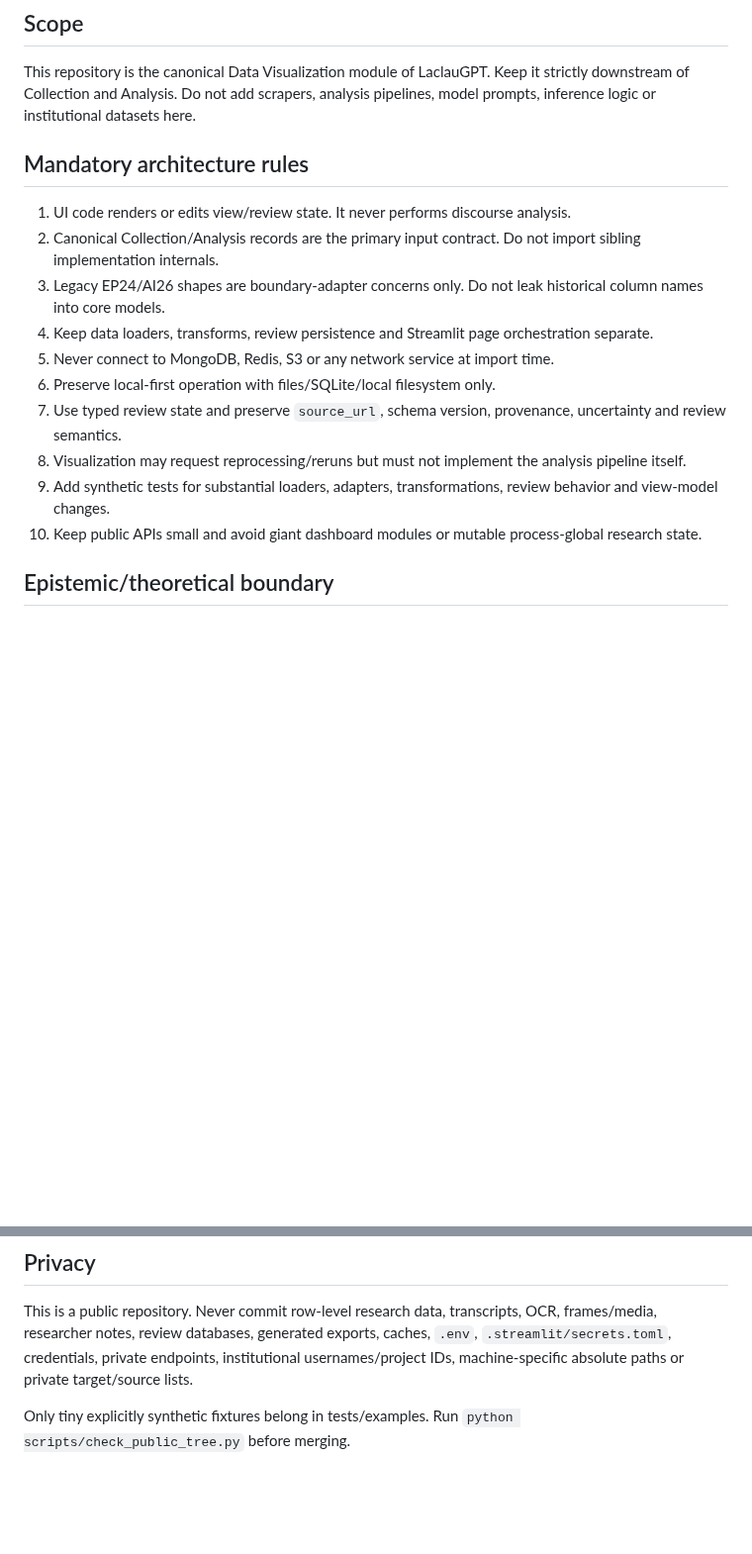
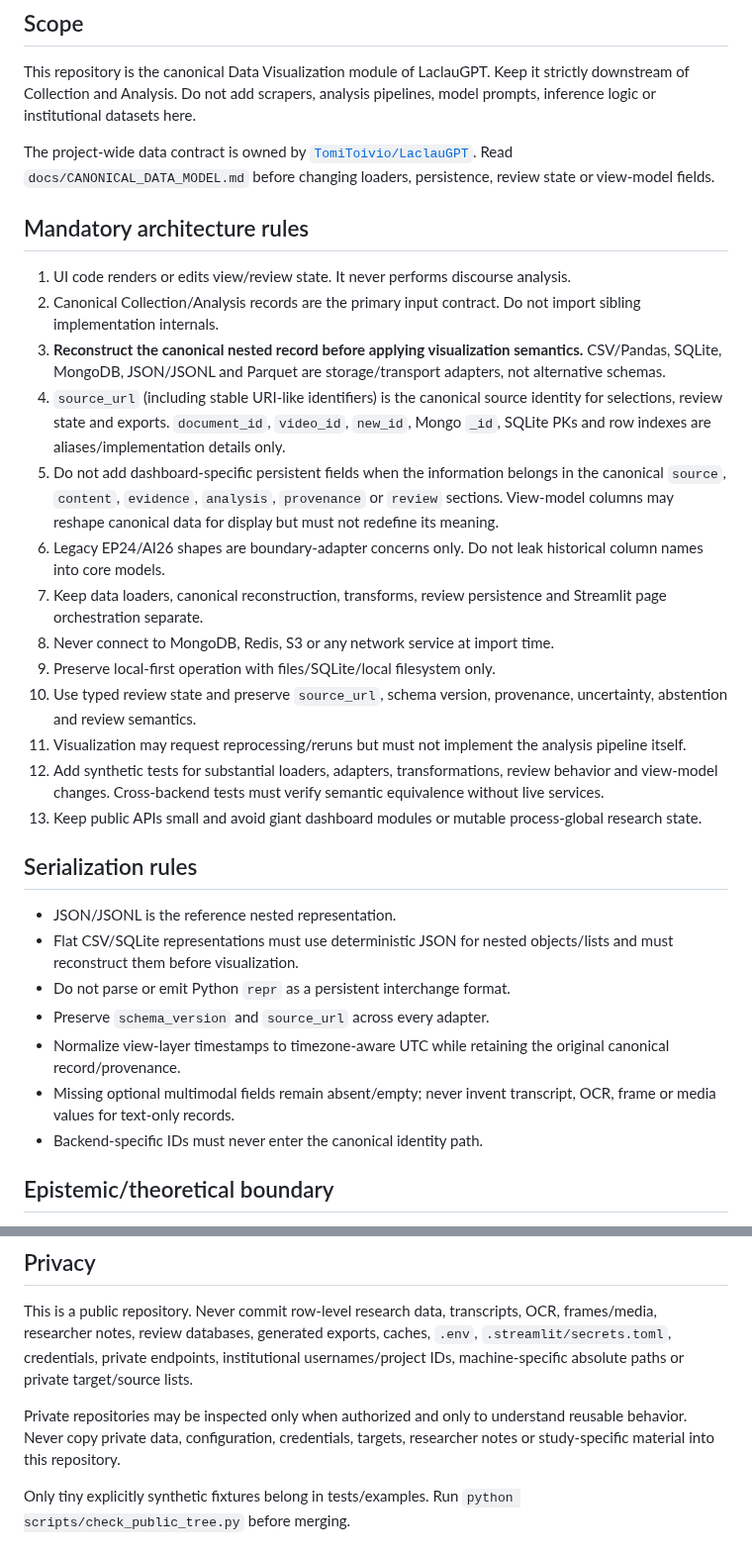
Before and after one commit to TomiToivio/LaclauGPT-Data-Visualization, a Markdown page: AGENTS.md, 2 parts joined by grey strips. Shown at 99% size. Drawn GitHub-style; blank space fills up the shorter version.

Commit message:
Enforce canonical-schema reconstruction in agent rules

```diff
--- a/AGENTS.md
+++ b/AGENTS.md
@@ -4,18 +4,33 @@
 
 This repository is the canonical Data Visualization module of LaclauGPT. Keep it strictly downstream of Collection and Analysis. Do not add scrapers, analysis pipelines, model prompts, inference logic or institutional datasets here.
 
+The project-wide data contract is owned by [`TomiToivio/LaclauGPT`](https://github.com/TomiToivio/LaclauGPT/blob/main/docs/CANONICAL_DATA_CONTRACT.md). Read `docs/CANONICAL_DATA_MODEL.md` before changing loaders, persistence, review state or view-model fields.
+
 ## Mandatory architecture rules
 
 1. UI code renders or edits view/review state. It never performs discourse analysis.
 2. Canonical Collection/Analysis records are the primary input contract. Do not import sibling implementation internals.
-3. Legacy EP24/AI26 shapes are boundary-adapter concerns only. Do not leak historical column names into core models.
-4. Keep data loaders, transforms, review persistence and Streamlit page orchestration separate.
-5. Never connect to MongoDB, Redis, S3 or any network service at import time.
-6. Preserve local-first operation with files/SQLite/local filesystem only.
-7. Use typed review state and preserve `source_url`, schema version, provenance, uncertainty and review semantics.
-8. Visualization may request reprocessing/reruns but must not implement the analysis pipeline itself.
-9. Add synthetic tests for substantial loaders, adapters, transformations, review behavior and view-model changes.
-10. Keep public APIs small and avoid giant dashboard modules or mutable process-global research state.
+3. **Reconstruct the canonical nested record before applying visualization semantics.** CSV/Pandas, SQLite, MongoDB, JSON/JSONL and Parquet are storage/transport adapters, not alternative schemas.
+4. `source_url` (including stable URI-like identifiers) is the canonical source identity for selections, review state and exports. `document_id`, `video_id`, `new_id`, Mongo `_id`, SQLite PKs and row indexes are aliases/implementation details only.
+5. Do not add dashboard-specific persistent fields when the information belongs in the canonical `source`, `content`, `evidence`, `analysis`, `provenance` or `review` sections. View-model columns may reshape canonical data for display but must not redefine its meaning.
+6. Legacy EP24/AI26 shapes are boundary-adapter concerns only. Do not leak historical column names into core models.
+7. Keep data loaders, canonical reconstruction, transforms, review persistence and Streamlit page orchestration separate.
+8. Never connect to MongoDB, Redis, S3 or any network service at import time.
+9. Preserve local-first operation with files/SQLite/local filesystem only.
+10. Use typed review state and preserve `source_url`, schema version, provenance, uncertainty, abstention and review semantics.
+11. Visualization may request reprocessing/reruns but must not implement the analysis pipeline itself.
+12. Add synthetic tests for substantial loaders, adapters, transformations, review behavior and view-model changes. Cross-backend tests must verify semantic equivalence without live services.
+13. Keep public APIs small and avoid giant dashboard modules or mutable process-global research state.
+
+## Serialization rules
+
+- JSON/JSONL is the reference nested representation.
+- Flat CSV/SQLite representations must use deterministic JSON for nested objects/lists and must reconstruct them before visualization.
+- Do not parse or emit Python `repr` as a persistent interchange format.
+- Preserve `schema_version` and `source_url` across every adapter.
+- Normalize view-layer timestamps to timezone-aware UTC while retaining the original canonical record/provenance.
+- Missing optional multimodal fields remain absent/empty; never invent transcript, OCR, frame or media values for text-only records.
+- Backend-specific IDs must never enter the canonical identity path.
 
 ## Epistemic/theoretical boundary
 
@@ -33,6 +48,8 @@ When Analysis and Visualization run on the same host, use `analysis_data_dir` to
 
 This is a public repository. Never commit row-level research data, transcripts, OCR, frames/media, researcher notes, review databases, generated exports, caches, `.env`, `.streamlit/secrets.toml`, credentials, private endpoints, institutional usernames/project IDs, machine-specific absolute paths or private target/source lists.
 
+Private repositories may be inspected only when authorized and only to understand reusable behavior. Never copy private data, configuration, credentials, targets, researcher notes or study-specific material into this repository.
+
 Only tiny explicitly synthetic fixtures belong in tests/examples. Run `python scripts/check_public_tree.py` before merging.
 
 ## Quality gate
```
